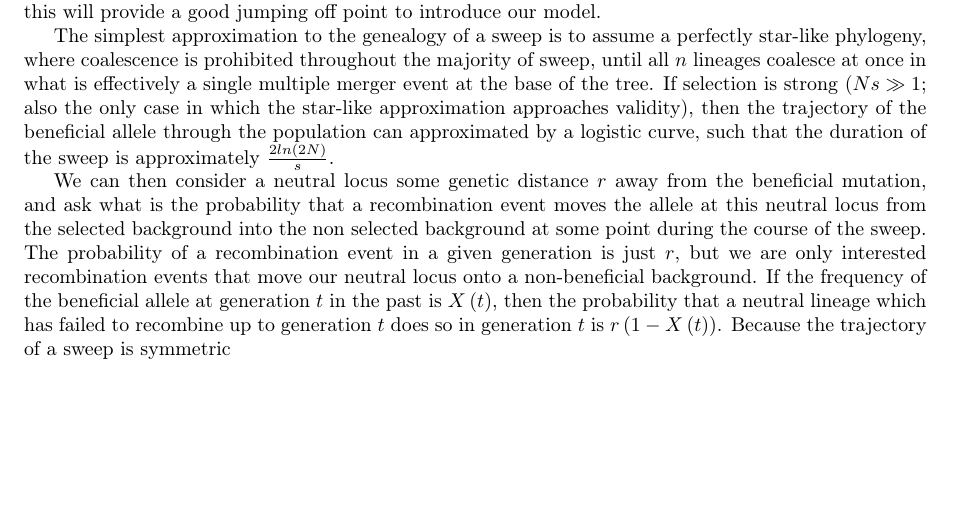
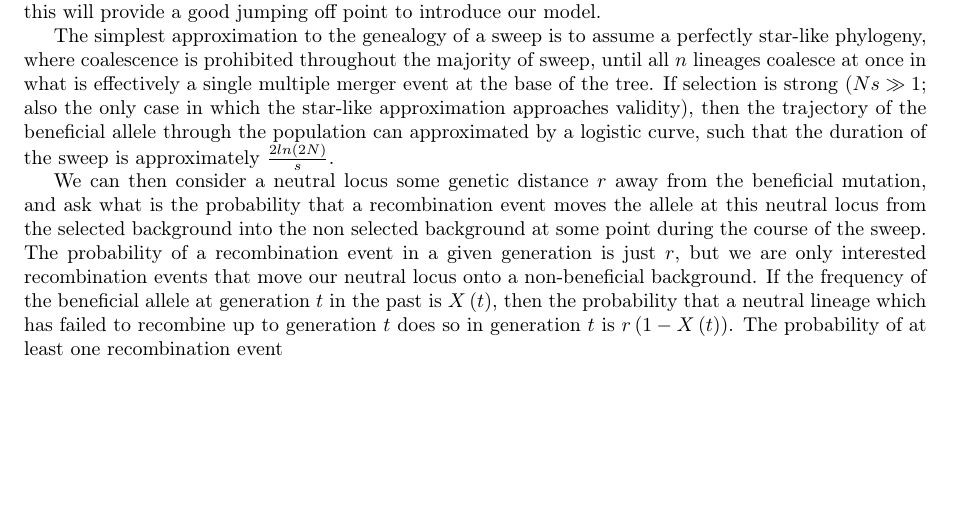
Before and after one commit to jjberg2/linked-selection, a LaTeX paper (Paper/tex/SweepsFromStandingVarPaper.tex): part of page 2 of 14, cut so that both start at the same text. Compiled offline with pdfLaTeX.

Commit message:
more fiddling with intro to results

```diff
--- a/Paper/tex/SweepsFromStandingVarPaper.tex
+++ b/Paper/tex/SweepsFromStandingVarPaper.tex
@@ -91,7 +91,7 @@ In order to do this, we take a coalescent approach, first by finding the expecte
 
 The simplest approximation to the genealogy of a sweep is to assume a perfectly star-like phylogeny, where coalescence is prohibited throughout the majority of sweep, until all $n$ lineages coalesce at once in what is effectively a single multiple merger event at the base of the tree. If selection is strong ($Ns \gg 1$; also the only case in which the star-like approximation approaches validity), then the trajectory of the beneficial allele through the population can approximated by a logistic curve, such that the duration of the sweep is approximately $\frac{2 ln\left(2N\right)}{s}$.
 
-We can then consider a neutral locus some genetic distance $r$ away from the beneficial mutation, and ask what is the probability that a recombination event moves the allele at this neutral locus from the selected background into the non selected background at some point during the course of the sweep. The probability of a recombination event in a given generation is just $r$, but we are only interested recombination events that move our neutral locus onto a non-beneficial background. If the frequency of the beneficial allele at generation $t$ in the past is $X\left(t\right)$, then the probability that a neutral lineage which has failed to recombine up to generation $t$ does so in generation $t$ is $r\left(1-X\left(t\right)\right)$. Because the trajectory of a sweep is symmetric
+We can then consider a neutral locus some genetic distance $r$ away from the beneficial mutation, and ask what is the probability that a recombination event moves the allele at this neutral locus from the selected background into the non selected background at some point during the course of the sweep. The probability of a recombination event in a given generation is just $r$, but we are only interested recombination events that move our neutral locus onto a non-beneficial background. If the frequency of the beneficial allele at generation $t$ in the past is $X\left(t\right)$, then the probability that a neutral lineage which has failed to recombine up to generation $t$ does so in generation $t$ is $r\left(1-X\left(t\right)\right)$. The probability of at least one recombination event
 
 
 \subsection{more technical}
```
